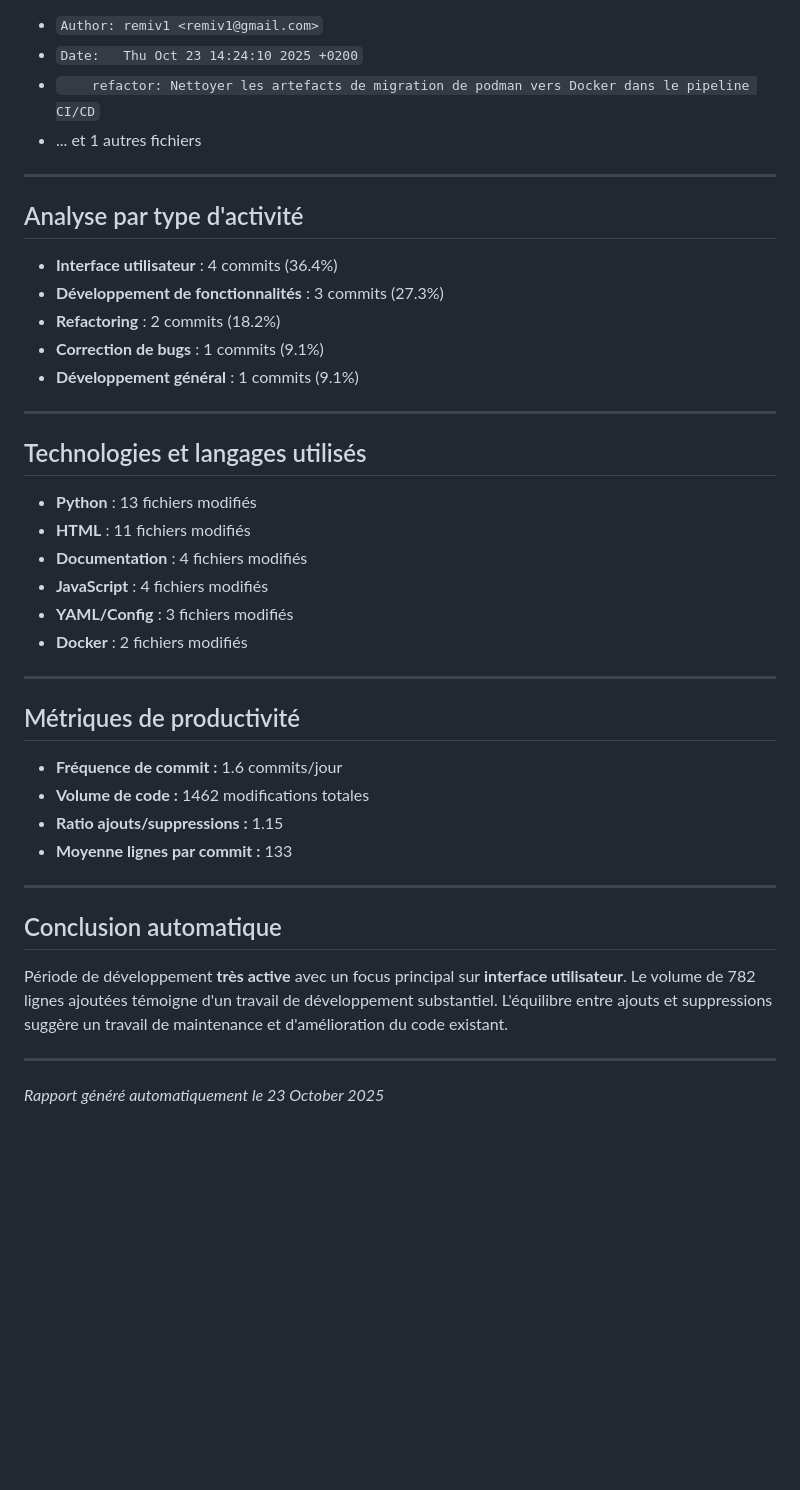
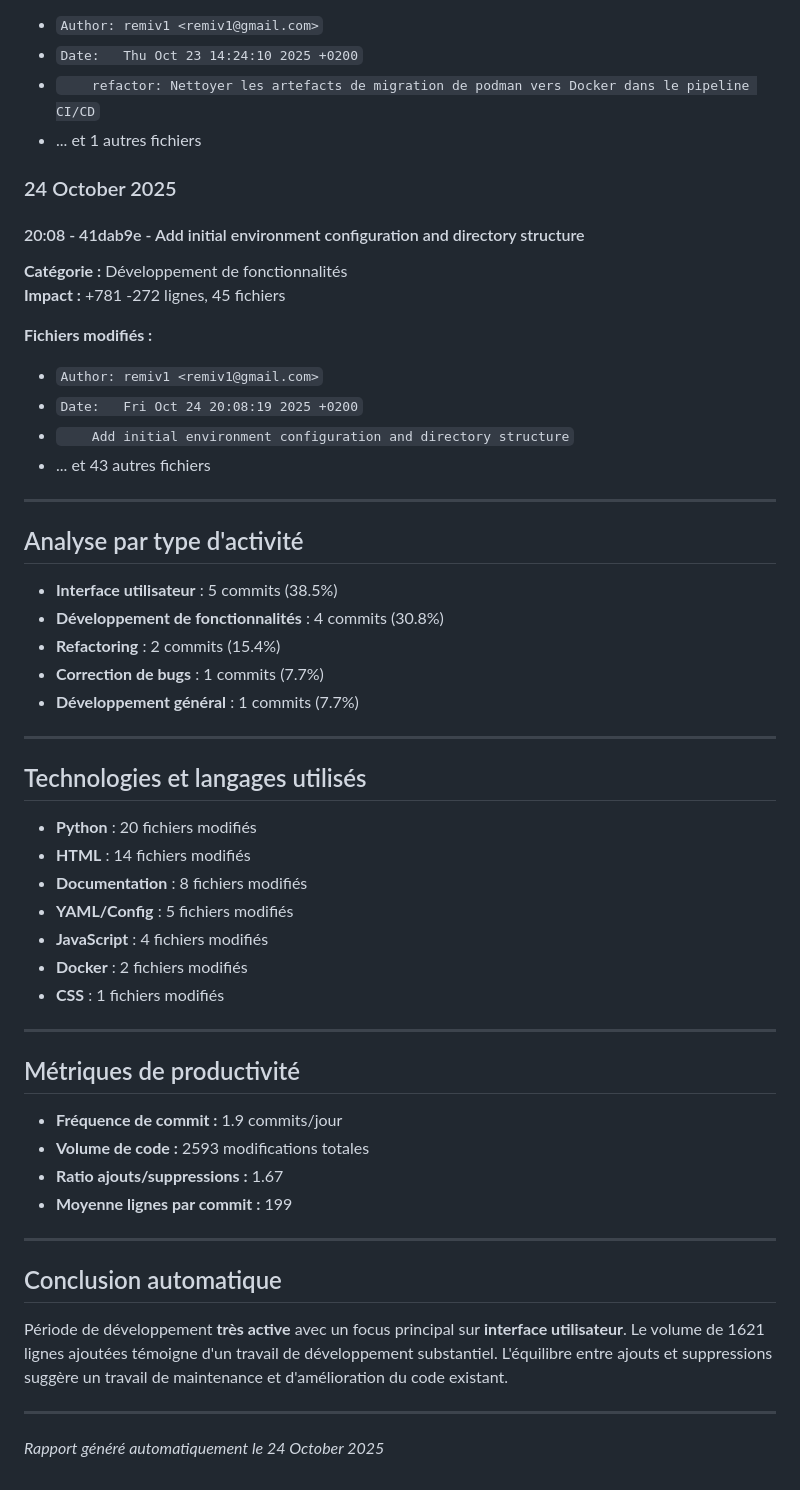
Before and after one commit to remiv1/acfc_intra, a Markdown page: suivi_realisation_auto.md, the part around one of its changes. GitHub-like rendering; blank space fills up the shorter version.

Commit message:
📊 Mise à jour automatique du rapport de suivi (24/10/2025)

```diff
--- a/suivi_realisation_auto.md
+++ b/suivi_realisation_auto.md
@@ -153,41 +164,56 @@
 - ... et 1 autres fichiers
 
 
+### 24 October 2025
+
+#### 20:08 - 41dab9e - Add initial environment configuration and directory structure
+
+**Catégorie :** Développement de fonctionnalités
+**Impact :** +781 -272 lignes, 45 fichiers
+
+**Fichiers modifiés :**
+- `Author: remiv1 <remiv1@gmail.com>`
+- `Date:   Fri Oct 24 20:08:19 2025 +0200`
+- `    Add initial environment configuration and directory structure`
+- ... et 43 autres fichiers
+
+
 ---
 
 ## Analyse par type d'activité
 
-- **Interface utilisateur** : 4 commits (36.4%)
-- **Développement de fonctionnalités** : 3 commits (27.3%)
-- **Refactoring** : 2 commits (18.2%)
-- **Correction de bugs** : 1 commits (9.1%)
-- **Développement général** : 1 commits (9.1%)
+- **Interface utilisateur** : 5 commits (38.5%)
+- **Développement de fonctionnalités** : 4 commits (30.8%)
+- **Refactoring** : 2 commits (15.4%)
+- **Correction de bugs** : 1 commits (7.7%)
+- **Développement général** : 1 commits (7.7%)
 
 ---
 
 ## Technologies et langages utilisés
 
-- **Python** : 13 fichiers modifiés
-- **HTML** : 11 fichiers modifiés
-- **Documentation** : 4 fichiers modifiés
+- **Python** : 20 fichiers modifiés
+- **HTML** : 14 fichiers modifiés
+- **Documentation** : 8 fichiers modifiés
+- **YAML/Config** : 5 fichiers modifiés
 - **JavaScript** : 4 fichiers modifiés
-- **YAML/Config** : 3 fichiers modifiés
 - **Docker** : 2 fichiers modifiés
+- **CSS** : 1 fichiers modifiés
 
 ---
 
 ## Métriques de productivité
 
-- **Fréquence de commit :** 1.6 commits/jour
-- **Volume de code :** 1462 modifications totales
-- **Ratio ajouts/suppressions :** 1.15
-- **Moyenne lignes par commit :** 133
+- **Fréquence de commit :** 1.9 commits/jour
+- **Volume de code :** 2593 modifications totales
+- **Ratio ajouts/suppressions :** 1.67
+- **Moyenne lignes par commit :** 199
 
 ---
 
 ## Conclusion automatique
 
-Période de développement **très active** avec un focus principal sur **interface utilisateur**. Le volume de 782 lignes ajoutées témoigne d'un travail de développement substantiel. L'équilibre entre ajouts et suppressions suggère un travail de maintenance et d'amélioration du code existant.
+Période de développement **très active** avec un focus principal sur **interface utilisateur**. Le volume de 1621 lignes ajoutées témoigne d'un travail de développement substantiel. L'équilibre entre ajouts et suppressions suggère un travail de maintenance et d'amélioration du code existant.
 
 ---
-*Rapport généré automatiquement le 23 October 2025*
+*Rapport généré automatiquement le 24 October 2025*
```
Also changed, not shown: other parts of suivi_realisation_auto.md (+18 -7 lines).
